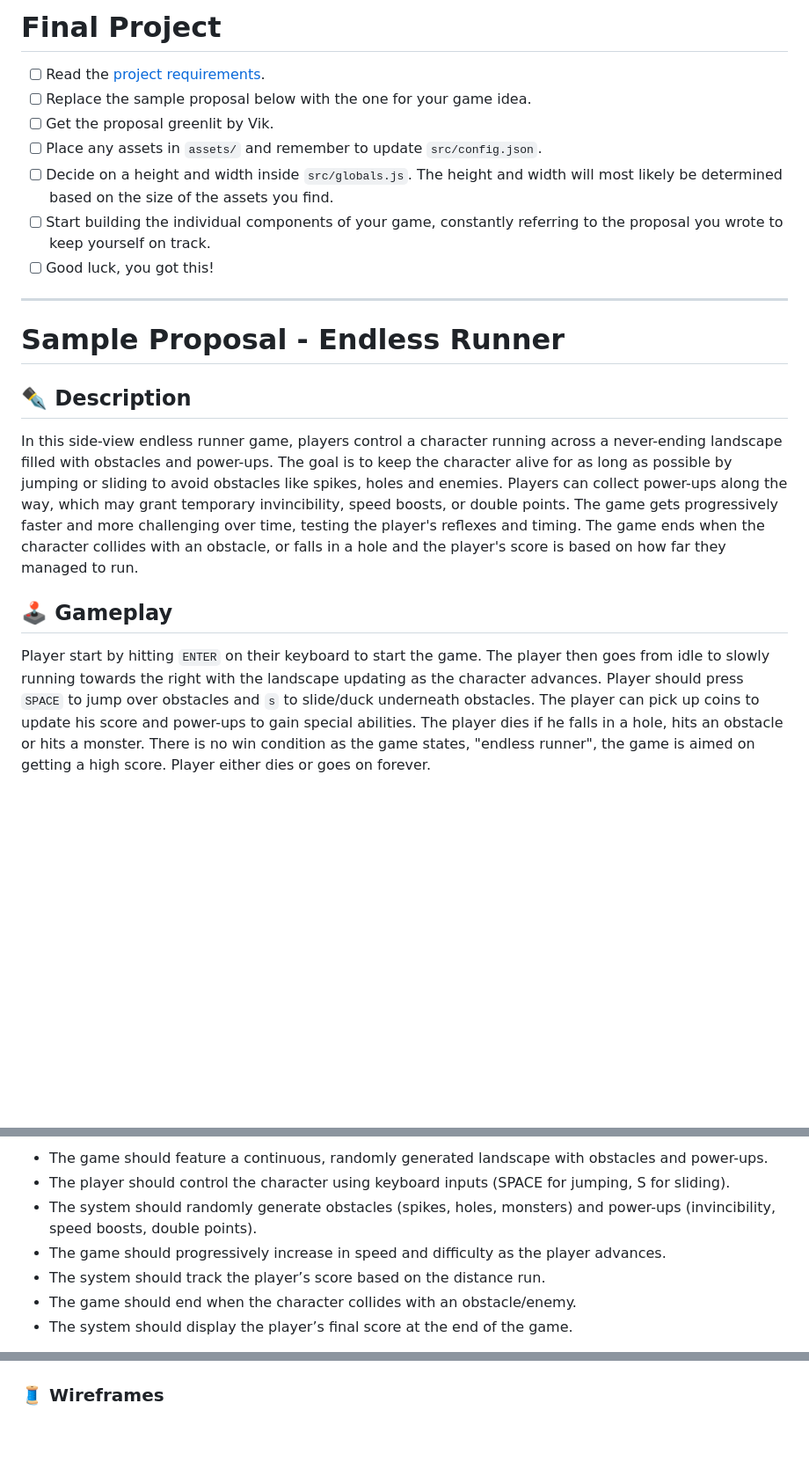
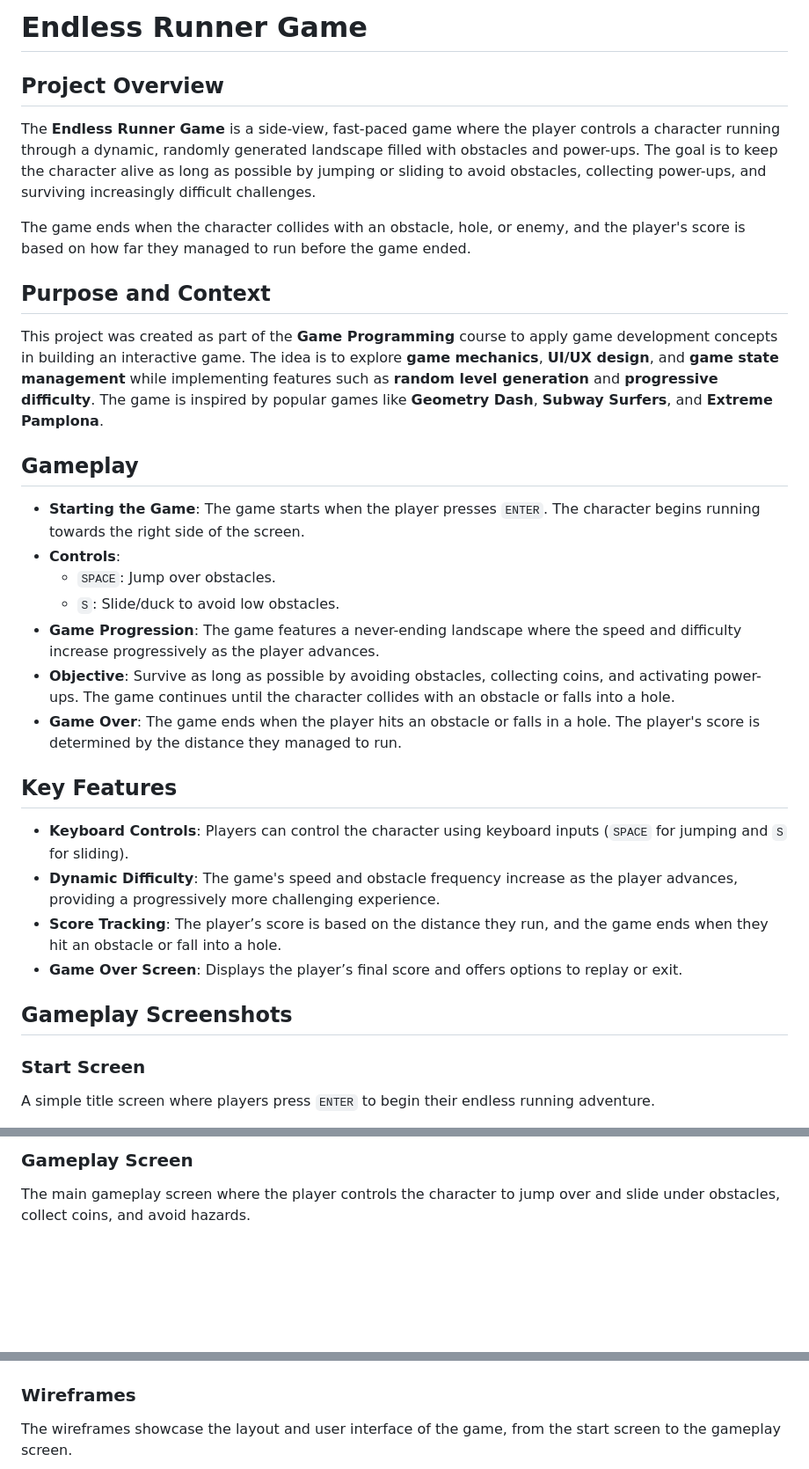
Before and after one commit to jaysonlartey/Endless-Runner-Game, a Markdown page: README.md, 3 parts joined by grey strips. Shown at 88% size. GitHub-like rendering; blank space fills up the shorter version.

```diff
--- a/README.md
+++ b/README.md
@@ -1,22 +1,30 @@
-# Final Project
+# Endless Runner Game
 
--   [ ] Read the [project requirements](https://vikramsinghmtl.github.io/420-5P6-Game-Programming/project/requirements).
--   [ ] Replace the sample proposal below with the one for your game idea.
--   [ ] Get the proposal greenlit by Vik.
--   [ ] Place any assets in `assets/` and remember to update `src/config.json`.
--   [ ] Decide on a height and width inside `src/globals.js`. The height and width will most likely be determined based on the size of the assets you find.
--   [ ] Start building the individual components of your game, constantly referring to the proposal you wrote to keep yourself on track.
--   [ ] Good luck, you got this!
+## Project Overview
+The **Endless Runner Game** is a side-view, fast-paced game where the player controls a character running through a dynamic, randomly generated landscape filled with obstacles and power-ups. The goal is to keep the character alive as long as possible by jumping or sliding to avoid obstacles, collecting power-ups, and surviving increasingly difficult challenges.
 
----
+The game ends when the character collides with an obstacle, hole, or enemy, and the player's score is based on how far they managed to run before the game ended.
 
-# Sample Proposal - Endless Runner
+## Purpose and Context
+This project was created as part of the **Game Programming** course to apply game development concepts in building an interactive game. The idea is to explore **game mechanics**, **UI/UX design**, and **game state management** while implementing features such as **random level generation** and **progressive difficulty**. The game is inspired by popular games like **Geometry Dash**, **Subway Surfers**, and **Extreme Pamplona**.
 
-## ✒️ Description
+## Gameplay
+- **Starting the Game**: The game starts when the player presses `ENTER`. The character begins running towards the right side of the screen.
+- **Controls**:
+  - `SPACE`: Jump over obstacles.
+  - `S`: Slide/duck to avoid low obstacles.
+- **Game Progression**: The game features a never-ending landscape where the speed and difficulty increase progressively as the player advances.
+- **Objective**: Survive as long as possible by avoiding obstacles, collecting coins, and activating power-ups. The game continues until the character collides with an obstacle or falls into a hole.
+- **Game Over**: The game ends when the player hits an obstacle or falls in a hole. The player's score is determined by the distance they managed to run.
 
-In this side-view endless runner game, players control a character running across a never-ending landscape filled with obstacles and power-ups. The goal is to keep the character alive for as long as possible by jumping or sliding to avoid obstacles like spikes, holes and enemies. Players can collect power-ups along the way, which may grant temporary invincibility, speed boosts, or double points. The game gets progressively faster and more challenging over time, testing the player's reflexes and timing. The game ends when the character collides with an obstacle, or falls in a hole and the player's score is based on how far they managed to run.
+## Key Features
+- **Keyboard Controls**: Players can control the character using keyboard inputs (`SPACE` for jumping and `S` for sliding).
+- **Dynamic Difficulty**: The game's speed and obstacle frequency increase as the player advances, providing a progressively more challenging experience.
+- **Score Tracking**: The player’s score is based on the distance they run, and the game ends when they hit an obstacle or fall into a hole.
+- **Game Over Screen**: Displays the player’s final score and offers options to replay or exit.
 
-## 🕹️ Gameplay
+## Gameplay Screenshots
 
-Player start by hitting `ENTER` on their keyboard to start the game. The player then goes from idle to slowly running towards the right with the landscape updating as the character advances. Player should press `SPACE` to jump over obstacles and `s` to slide/duck underneath obstacles. The player can pick up coins to update his score and power-ups to gain special abilities. The player dies if he falls in a hole, hits an obstacle or hits a monster. There is no win condition as the game states, "endless runner", the game is aimed on getting a high score. Player either dies or goes on forever.
+### Start Screen
+A simple title screen where players press `ENTER` to begin their endless running adventure.
 
@@ -24,9 +32,4 @@ Player start by hitting `ENTER` on their keyboard to start the game. The player
 
-- The game should feature a continuous, randomly generated landscape with obstacles and power-ups.
-- The player should control the character using keyboard inputs (SPACE for jumping, S for sliding).
-- The system should randomly generate obstacles (spikes, holes, monsters) and power-ups (invincibility, speed boosts, double points).
-- The game should progressively increase in speed and difficulty as the player advances.
-- The system should track the player’s score based on the distance run.
-- The game should end when the character collides with an obstacle/enemy.
-- The system should display the player’s final score at the end of the game.
+### Gameplay Screen
+The main gameplay screen where the player controls the character to jump over and slide under obstacles, collect coins, and avoid hazards.
 
@@ -43,5 +54,6 @@ Player start by hitting `ENTER` on their keyboard to start the game. The player
 
 ![Class Diagram](./assets/images/classDiagram.png)
 
-### 🧵 Wireframes
+### Wireframes
+The wireframes showcase the layout and user interface of the game, from the start screen to the gameplay screen.
 
```
Also changed, not shown: other parts of README.md (+28 -35 lines).
